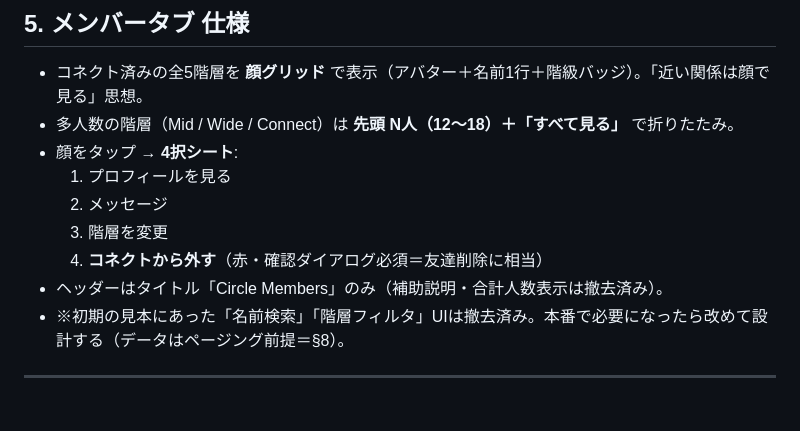
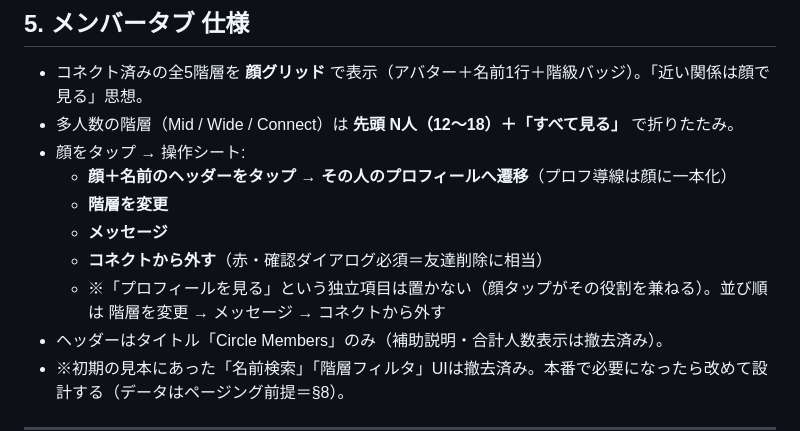
Before and after one commit to kimurap-collab/rediance-sns, a Markdown page: circle-settings-handoff.md, the part around the change. GitHub-like rendering; blank space fills up the shorter version.

Commit message:
docs: 引き継ぎ書§5をシート改修に合わせ更新（顔タップでプロフ・3択化）

```diff
--- a/circle-settings-handoff.md
+++ b/circle-settings-handoff.md
@@ -62,11 +62,12 @@ CONSEQ はフォロワー"数"ではなく **関係の質・影響力** を可
 
 - コネクト済みの全5階層を **顔グリッド** で表示（アバター＋名前1行＋階級バッジ）。「近い関係は顔で見る」思想。
 - 多人数の階層（Mid / Wide / Connect）は **先頭 N人（12〜18）＋「すべて見る」** で折りたたみ。
-- 顔をタップ → **4択シート**:
-  1. プロフィールを見る
-  2. メッセージ
-  3. 階層を変更
-  4. **コネクトから外す**（赤・確認ダイアログ必須＝友達削除に相当）
+- 顔をタップ → 操作シート:
+  - **顔＋名前のヘッダーをタップ → その人のプロフィールへ遷移**（プロフ導線は顔に一本化）
+  - **階層を変更**
+  - **メッセージ**
+  - **コネクトから外す**（赤・確認ダイアログ必須＝友達削除に相当）
+  - ※「プロフィールを見る」という独立項目は置かない（顔タップがその役割を兼ねる）。並び順は 階層を変更 → メッセージ → コネクトから外す
 - ヘッダーはタイトル「Circle Members」のみ（補助説明・合計人数表示は撤去済み）。
 - ※初期の見本にあった「名前検索」「階層フィルタ」UIは撤去済み。本番で必要になったら改めて設計する（データはページング前提＝§8）。
 
```
